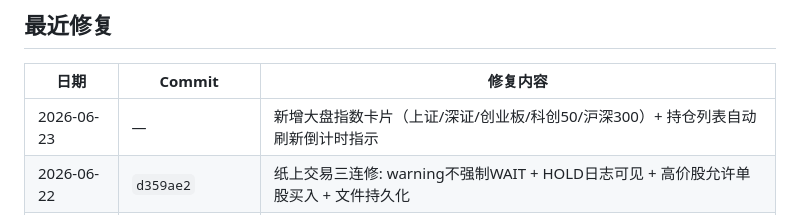
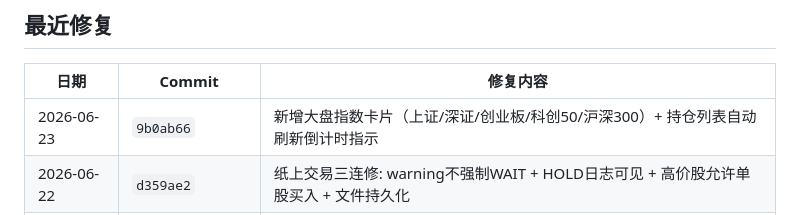
Before and after one commit to mygaga2024/market-trace-v6, a Markdown page: PROJECT_STATUS.md, the part around the change. Drawn GitHub-style.

```diff
--- a/PROJECT_STATUS.md
+++ b/PROJECT_STATUS.md
@@ -13,7 +13,7 @@
 
 | 日期 | Commit | 修复内容 |
 |------|--------|---------|
-| 2026-06-23 | — | 新增大盘指数卡片（上证/深证/创业板/科创50/沪深300）+ 持仓列表自动刷新倒计时指示 |
+| 2026-06-23 | `9b0ab66` | 新增大盘指数卡片（上证/深证/创业板/科创50/沪深300）+ 持仓列表自动刷新倒计时指示 |
 | 2026-06-22 | `d359ae2` | 纸上交易三连修: warning不强制WAIT + HOLD日志可见 + 高价股允许单股买入 + 文件持久化 |
 | 2026-06-22 | `3daf967` | 决策动作+风控等级汉化: BUY→买入/SELL→卖出/HOLD→持仓观望/WAIT→等待/critical→危险 |
 | 2026-06-22 | `e0193d8` | AGENTS.md 强化Web双实测规则: 前后端分离, 各自验证后再交付 |
```
Also changed, not shown: .opencode/plans/market-index-plan.md (deleted, +0 -38 lines).
